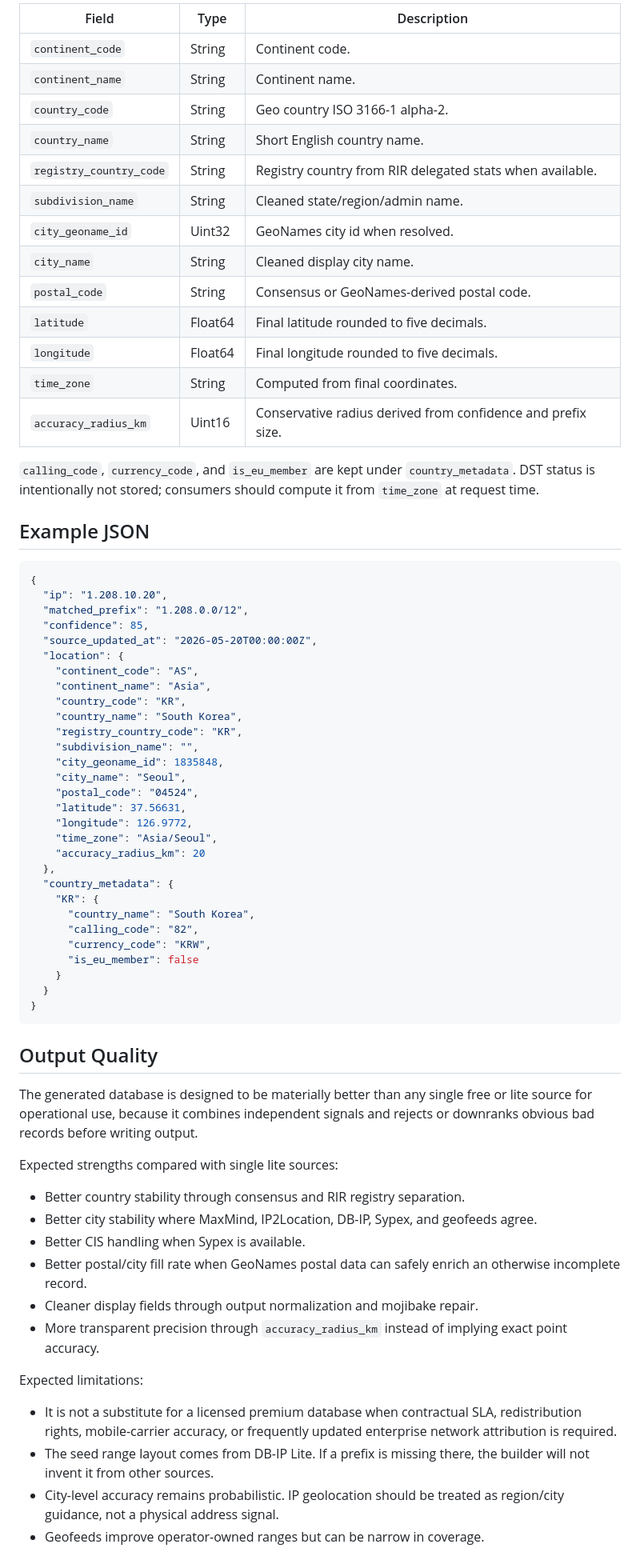
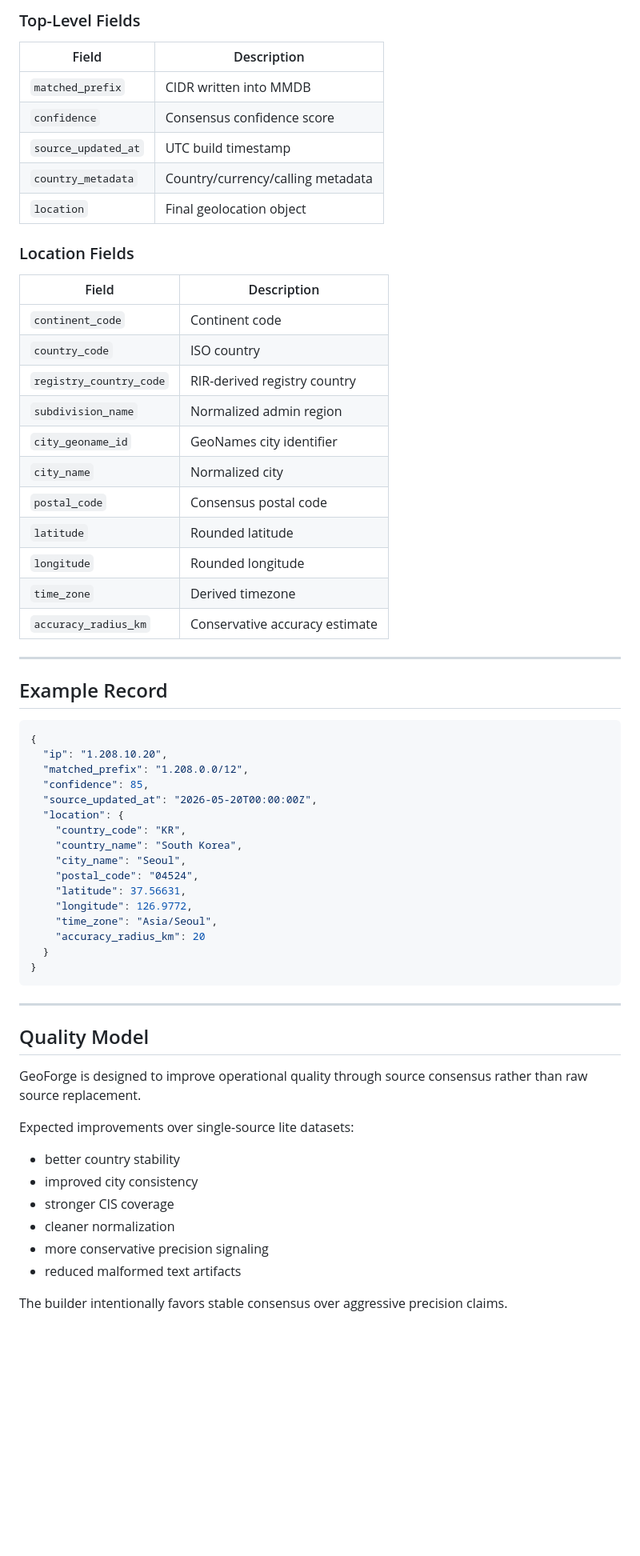
Before and after one commit to ipanalytics/GeoForge, a Markdown page: README.md, the part around one of its changes. Shown at 80% size. GitHub-like rendering; blank space fills up the shorter version.

````diff
--- a/README.md
+++ b/README.md
@@ -112,84 +189,67 @@ Top-level fields:
 
-| Field | Type | Description |
-| --- | --- | --- |
-| `continent_code` | String | Continent code. |
-| `continent_name` | String | Continent name. |
-| `country_code` | String | Geo country ISO 3166-1 alpha-2. |
-| `country_name` | String | Short English country name. |
-| `registry_country_code` | String | Registry country from RIR delegated stats when available. |
-| `subdivision_name` | String | Cleaned state/region/admin name. |
-| `city_geoname_id` | Uint32 | GeoNames city id when resolved. |
-| `city_name` | String | Cleaned display city name. |
-| `postal_code` | String | Consensus or GeoNames-derived postal code. |
-| `latitude` | Float64 | Final latitude rounded to five decimals. |
-| `longitude` | Float64 | Final longitude rounded to five decimals. |
-| `time_zone` | String | Computed from final coordinates. |
-| `accuracy_radius_km` | Uint16 | Conservative radius derived from confidence and prefix size. |
+### Top-Level Fields
 
-`calling_code`, `currency_code`, and `is_eu_member` are kept under
-`country_metadata`. DST status is intentionally not stored; consumers should
-compute it from `time_zone` at request time.
+| Field               | Description                       |
+| ------------------- | --------------------------------- |
+| `matched_prefix`    | CIDR written into MMDB            |
+| `confidence`        | Consensus confidence score        |
+| `source_updated_at` | UTC build timestamp               |
+| `country_metadata`  | Country/currency/calling metadata |
+| `location`          | Final geolocation object          |
 
-## Example JSON
+### Location Fields
 
-```json
+| Field                   | Description                    |
+| ----------------------- | ------------------------------ |
+| `continent_code`        | Continent code                 |
+| `country_code`          | ISO country                    |
+| `registry_country_code` | RIR-derived registry country   |
+| `subdivision_name`      | Normalized admin region        |
+| `city_geoname_id`       | GeoNames city identifier       |
+| `city_name`             | Normalized city                |
+| `postal_code`           | Consensus postal code          |
+| `latitude`              | Rounded latitude               |
+| `longitude`             | Rounded longitude              |
+| `time_zone`             | Derived timezone               |
+| `accuracy_radius_km`    | Conservative accuracy estimate |
+
+---
+
+## Example Record
+
+```json id="k7v7uy"
 {
   "ip": "1.208.10.20",
   "matched_prefix": "1.208.0.0/12",
   "confidence": 85,
   "source_updated_at": "2026-05-20T00:00:00Z",
   "location": {
-    "continent_code": "AS",
-    "continent_name": "Asia",
     "country_code": "KR",
     "country_name": "South Korea",
-    "registry_country_code": "KR",
-    "subdivision_name": "",
-    "city_geoname_id": 1835848,
     "city_name": "Seoul",
     "postal_code": "04524",
     "latitude": 37.56631,
     "longitude": 126.9772,
     "time_zone": "Asia/Seoul",
     "accuracy_radius_km": 20
-  },
-  "country_metadata": {
-    "KR": {
-      "country_name": "South Korea",
-      "calling_code": "82",
-      "currency_code": "KRW",
-      "is_eu_member": false
-    }
   }
 }
 ```
 
-## Output Quality
+---
 
-The generated database is designed to be materially better than any single free
-or lite source for operational use, because it combines independent signals and
-rejects or downranks obvious bad records before writing output.
+## Quality Model
 
-Expected strengths compared with single lite sources:
+GeoForge is designed to improve operational quality through source consensus rather than raw source replacement.
 
-- Better country stability through consensus and RIR registry separation.
-- Better city stability where MaxMind, IP2Location, DB-IP, Sypex, and geofeeds
-  agree.
-- Better CIS handling when Sypex is available.
-- Better postal/city fill rate when GeoNames postal data can safely enrich an
-  otherwise incomplete record.
-- Cleaner display fields through output normalization and mojibake repair.
-- More transparent precision through `accuracy_radius_km` instead of implying
-  exact point accuracy.
+Expected improvements over single-source lite datasets:
 
-Expected limitations:
+* better country stability
+* improved city consistency
+* stronger CIS coverage
+* cleaner normalization
+* more conservative precision signaling
+* reduced malformed text artifacts
 
-- It is not a substitute for a licensed premium database when contractual SLA,
-  redistribution rights, mobile-carrier accuracy, or frequently updated
-  enterprise network attribution is required.
-- The seed range layout comes from DB-IP Lite. If a prefix is missing there, the
-  builder will not invent it from other sources.
-- City-level accuracy remains probabilistic. IP geolocation should be treated as
-  region/city guidance, not a physical address signal.
-- Geofeeds improve operator-owned ranges but can be narrow in coverage.
+The builder intentionally favors stable consensus over aggressive precision claims.
 
````
Also changed, not shown: other parts of README.md (+266 -120 lines).
